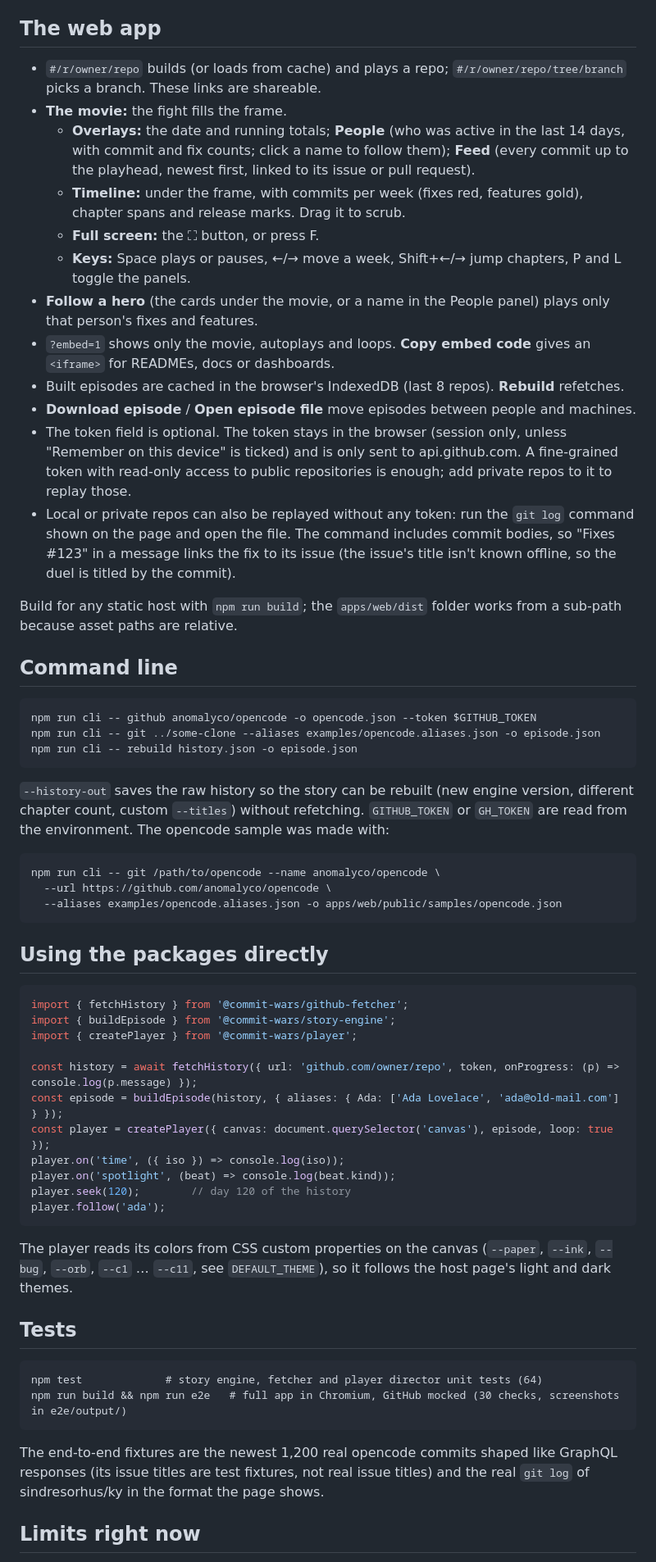
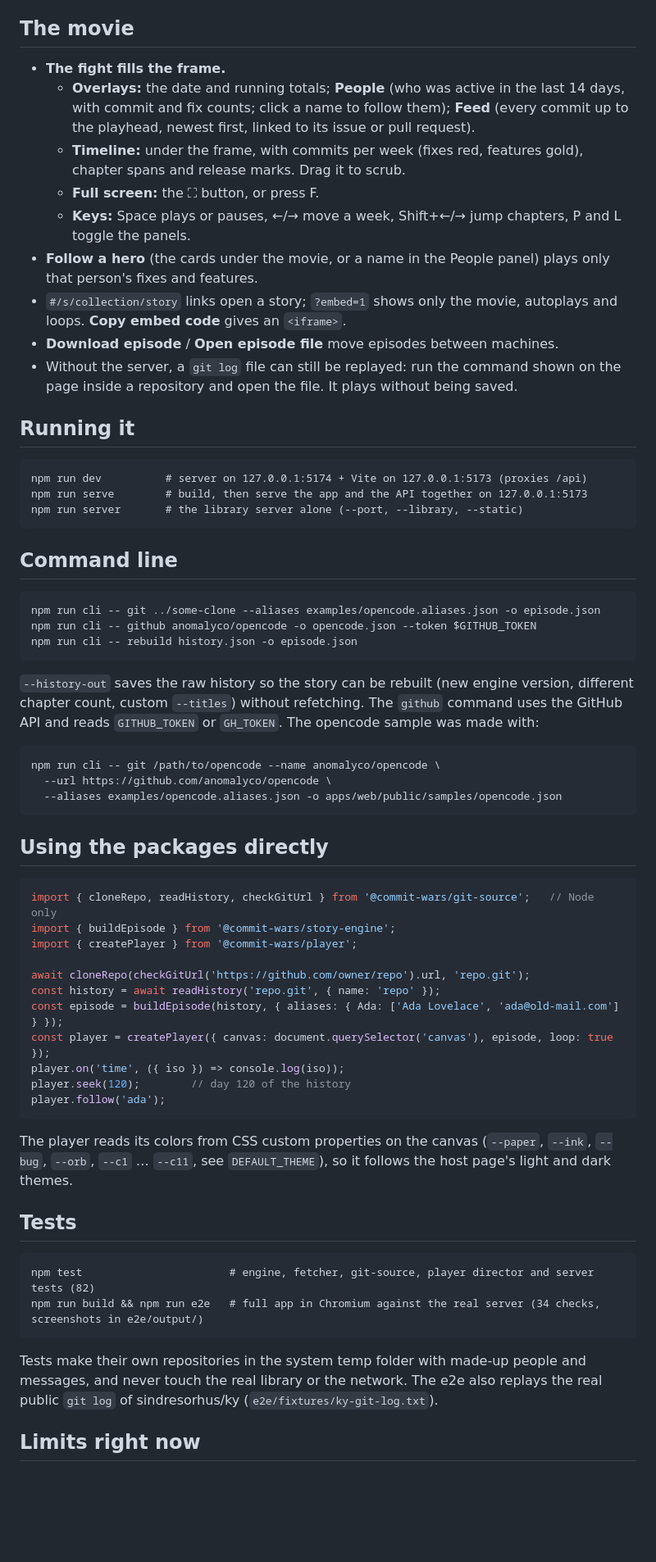
Before and after one commit to venusripada/stickhistory, a Markdown page: README.md, the part around one of its changes. Shown at 82% size. GitHub-like rendering; blank space fills up the shorter version.

````diff
--- a/README.md
+++ b/README.md
@@ -43,32 +72,35 @@ The two data shapes between the pieces are the contract:
    - **Seeking:** `seek(day)` jumps anywhere.
    - **Events:** the player emits `time`, `state` and `spotlight`.
 
-## The web app
+## The movie
 
-- `#/r/owner/repo` builds (or loads from cache) and plays a repo; `#/r/owner/repo/tree/branch` picks a branch. These links are shareable.
-- **The movie:** the fight fills the frame.
+- **The fight fills the frame.**
   - **Overlays:** the date and running totals; **People** (who was active in the last 14 days, with commit and fix counts; click a name to follow them); **Feed** (every commit up to the playhead, newest first, linked to its issue or pull request).
   - **Timeline:** under the frame, with commits per week (fixes red, features gold), chapter spans and release marks. Drag it to scrub.
   - **Full screen:** the ⛶ button, or press F.
   - **Keys:** Space plays or pauses, ←/→ move a week, Shift+←/→ jump chapters, P and L toggle the panels.
 - **Follow a hero** (the cards under the movie, or a name in the People panel) plays only that person's fixes and features.
-- `?embed=1` shows only the movie, autoplays and loops. **Copy embed code** gives an `<iframe>` for READMEs, docs or dashboards.
-- Built episodes are cached in the browser's IndexedDB (last 8 repos). **Rebuild** refetches.
-- **Download episode** / **Open episode file** move episodes between people and machines.
-- The token field is optional. The token stays in the browser (session only, unless "Remember on this device" is ticked) and is only sent to api.github.com. A fine-grained token with read-only access to public repositories is enough; add private repos to it to replay those.
-- Local or private repos can also be replayed without any token: run the `git log` command shown on the page and open the file. The command includes commit bodies, so "Fixes #123" in a message links the fix to its issue (the issue's title isn't known offline, so the duel is titled by the commit).
+- `#/s/collection/story` links open a story; `?embed=1` shows only the movie, autoplays and loops. **Copy embed code** gives an `<iframe>`.
+- **Download episode** / **Open episode file** move episodes between machines.
+- Without the server, a `git log` file can still be replayed: run the command shown on the page inside a repository and open the file. It plays without being saved.
 
-Build for any static host with `npm run build`; the `apps/web/dist` folder works from a sub-path because asset paths are relative.
+## Running it
+
+```
+npm run dev          # server on 127.0.0.1:5174 + Vite on 127.0.0.1:5173 (proxies /api)
+npm run serve        # build, then serve the app and the API together on 127.0.0.1:5173
+npm run server       # the library server alone (--port, --library, --static)
+```
 
 ## Command line
 
 ```
+npm run cli -- git ../some-clone --aliases examples/opencode.aliases.json -o episode.json
 npm run cli -- github anomalyco/opencode -o opencode.json --token $GITHUB_TOKEN
-npm run cli -- git ../some-clone --aliases examples/opencode.aliases.json -o episode.json
 npm run cli -- rebuild history.json -o episode.json
 ```
 
-`--history-out` saves the raw history so the story can be rebuilt (new engine version, different chapter count, custom `--titles`) without refetching. `GITHUB_TOKEN` or `GH_TOKEN` are read from the environment. The opencode sample was made with:
+`--history-out` saves the raw history so the story can be rebuilt (new engine version, different chapter count, custom `--titles`) without refetching. The `github` command uses the GitHub API and reads `GITHUB_TOKEN` or `GH_TOKEN`. The opencode sample was made with:
 
 ```
 npm run cli -- git /path/to/opencode --name anomalyco/opencode \
@@ -79,15 +111,15 @@ npm run cli -- git /path/to/opencode --name anomalyco/opencode \
 ## Using the packages directly
 
 ```js
-import { fetchHistory } from '@commit-wars/github-fetcher';
+import { cloneRepo, readHistory, checkGitUrl } from '@commit-wars/git-source';   // Node only
 import { buildEpisode } from '@commit-wars/story-engine';
 import { createPlayer } from '@commit-wars/player';
 
-const history = await fetchHistory({ url: 'github.com/owner/repo', token, onProgress: (p) => console.log(p.message) });
+await cloneRepo(checkGitUrl('https://github.com/owner/repo').url, 'repo.git');
+const history = await readHistory('repo.git', { name: 'repo' });
 const episode = buildEpisode(history, { aliases: { Ada: ['Ada Lovelace', 'ada@old-mail.com'] } });
 const player = createPlayer({ canvas: document.querySelector('canvas'), episode, loop: true });
 player.on('time', ({ iso }) => console.log(iso));
-player.on('spotlight', (beat) => console.log(beat.kind));
 player.seek(120);        // day 120 of the history
 player.follow('ada');
 ```
@@ -97,11 +129,11 @@ The player reads its colors from CSS custom properties on the canvas (`--paper`,
 ## Tests
 
 ```
-npm test             # story engine, fetcher and player director unit tests (64)
-npm run build && npm run e2e   # full app in Chromium, GitHub mocked (30 checks, screenshots in e2e/output/)
+npm test                       # engine, fetcher, git-source, player director and server tests (82)
+npm run build && npm run e2e   # full app in Chromium against the real server (34 checks, screenshots in e2e/output/)
 ```
 
-The end-to-end fixtures are the newest 1,200 real opencode commits shaped like GraphQL responses (its issue titles are test fixtures, not real issue titles) and the real `git log` of sindresorhus/ky in the format the page shows.
+Tests make their own repositories in the system temp folder with made-up people and messages, and never touch the real library or the network. The e2e also replays the real public `git log` of sindresorhus/ky (`e2e/fixtures/ky-git-log.txt`).
 
 ## Limits right now
 
````
Also changed, not shown: other parts of README.md (+49 -21 lines), CLAUDE.md (+14 -14 lines), docs/ROADMAP.md (+2 -0 lines).
